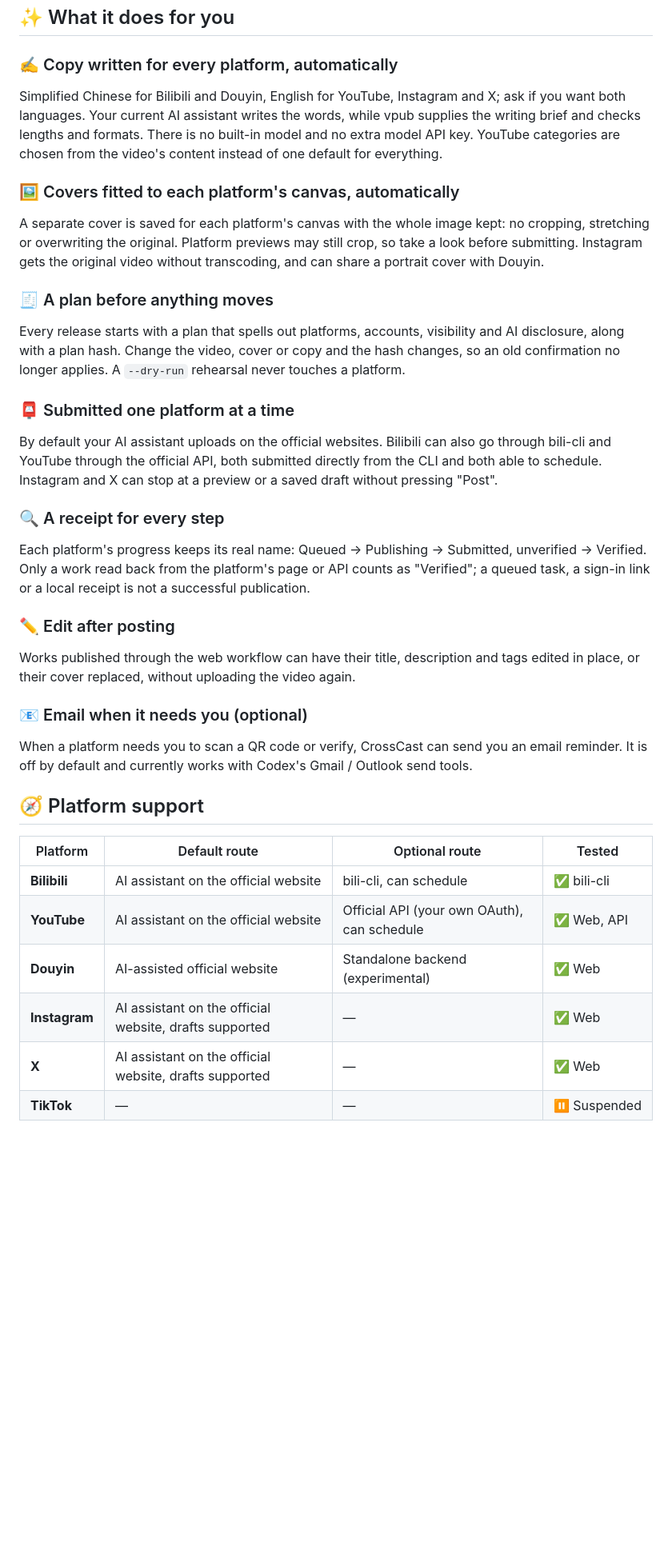
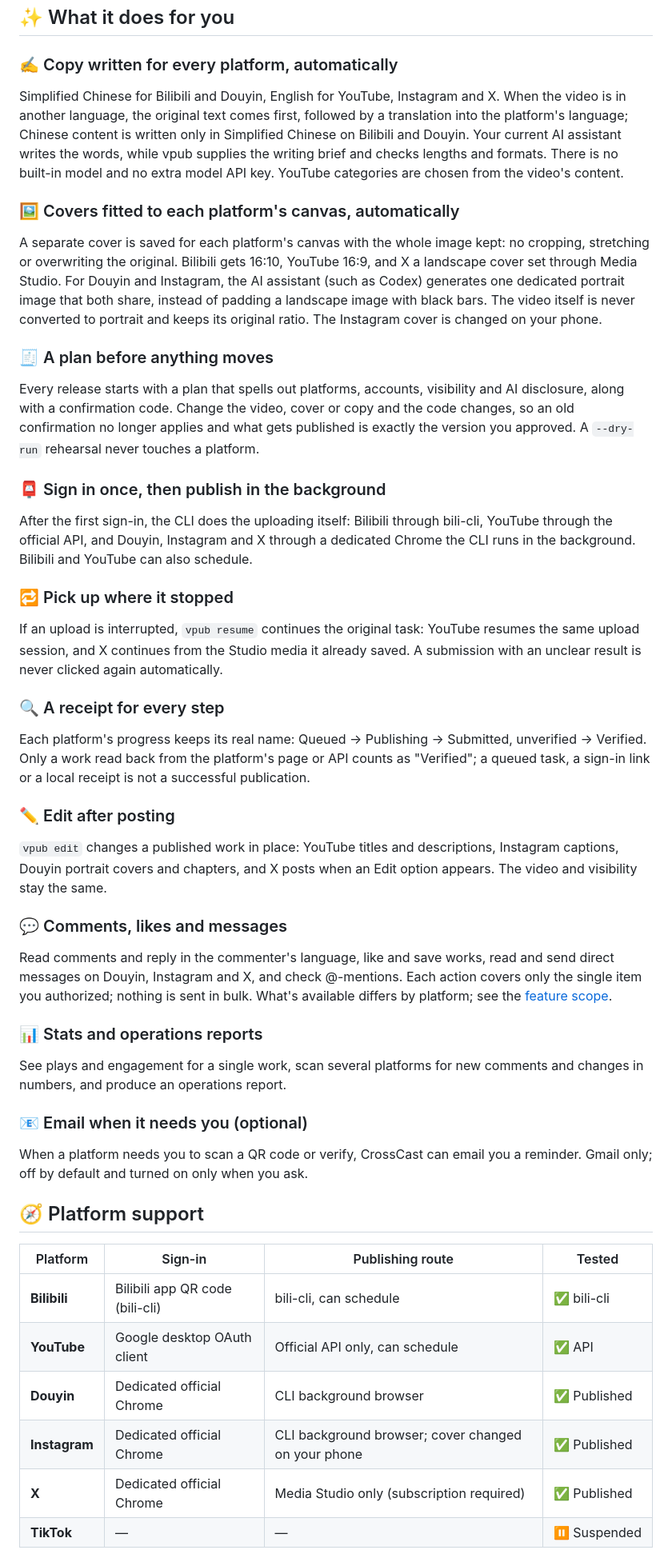
Before and after one commit to whitecarp/publishops-crosscast, a Markdown page: README_EN.md, the part around one of its changes. Shown at 80% size. Rendered like a GitHub page; blank space fills up the shorter version.

```diff
--- a/README_EN.md
+++ b/README_EN.md
@@ -78,19 +84,23 @@ Requires Python 3.10–3.12. Neither command signs in or publishes. See [Install
 
 ### ✍️ Copy written for every platform, automatically
 
-Simplified Chinese for Bilibili and Douyin, English for YouTube, Instagram and X; ask if you want both languages. Your current AI assistant writes the words, while vpub supplies the writing brief and checks lengths and formats. There is no built-in model and no extra model API key. YouTube categories are chosen from the video's content instead of one default for everything.
+Simplified Chinese for Bilibili and Douyin, English for YouTube, Instagram and X. When the video is in another language, the original text comes first, followed by a translation into the platform's language; Chinese content is written only in Simplified Chinese on Bilibili and Douyin. Your current AI assistant writes the words, while vpub supplies the writing brief and checks lengths and formats. There is no built-in model and no extra model API key. YouTube categories are chosen from the video's content.
 
 ### 🖼️ Covers fitted to each platform's canvas, automatically
 
-A separate cover is saved for each platform's canvas with the whole image kept: no cropping, stretching or overwriting the original. Platform previews may still crop, so take a look before submitting. Instagram gets the original video without transcoding, and can share a portrait cover with Douyin.
+A separate cover is saved for each platform's canvas with the whole image kept: no cropping, stretching or overwriting the original. Bilibili gets 16:10, YouTube 16:9, and X a landscape cover set through Media Studio. For Douyin and Instagram, the AI assistant (such as Codex) generates one dedicated portrait image that both share, instead of padding a landscape image with black bars. The video itself is never converted to portrait and keeps its original ratio. The Instagram cover is changed on your phone.
 
 ### 🧾 A plan before anything moves
 
-Every release starts with a plan that spells out platforms, accounts, visibility and AI disclosure, along with a plan hash. Change the video, cover or copy and the hash changes, so an old confirmation no longer applies. A `--dry-run` rehearsal never touches a platform.
+Every release starts with a plan that spells out platforms, accounts, visibility and AI disclosure, along with a confirmation code. Change the video, cover or copy and the code changes, so an old confirmation no longer applies and what gets published is exactly the version you approved. A `--dry-run` rehearsal never touches a platform.
 
-### 📮 Submitted one platform at a time
+### 📮 Sign in once, then publish in the background
 
-By default your AI assistant uploads on the official websites. Bilibili can also go through bili-cli and YouTube through the official API, both submitted directly from the CLI and both able to schedule. Instagram and X can stop at a preview or a saved draft without pressing "Post".
+After the first sign-in, the CLI does the uploading itself: Bilibili through bili-cli, YouTube through the official API, and Douyin, Instagram and X through a dedicated Chrome the CLI runs in the background. Bilibili and YouTube can also schedule.
+
+### 🔁 Pick up where it stopped
+
+If an upload is interrupted, `vpub resume` continues the original task: YouTube resumes the same upload session, and X continues from the Studio media it already saved. A submission with an unclear result is never clicked again automatically.
 
 ### 🔍 A receipt for every step
 
@@ -98,20 +108,28 @@ Each platform's progress keeps its real name: Queued → Publishing → Submitte
 
 ### ✏️ Edit after posting
 
-Works published through the web workflow can have their title, description and tags edited in place, or their cover replaced, without uploading the video again.
+`vpub edit` changes a published work in place: YouTube titles and descriptions, Instagram captions, Douyin portrait covers and chapters, and X posts when an Edit option appears. The video and visibility stay the same.
+
+### 💬 Comments, likes and messages
+
+Read comments and reply in the commenter's language, like and save works, read and send direct messages on Douyin, Instagram and X, and check @-mentions. Each action covers only the single item you authorized; nothing is sent in bulk. What's available differs by platform; see the [feature scope](docs/FEATURES_EN.md).
+
+### 📊 Stats and operations reports
+
+See plays and engagement for a single work, scan several platforms for new comments and changes in numbers, and produce an operations report.
 
 ### 📧 Email when it needs you (optional)
 
-When a platform needs you to scan a QR code or verify, CrossCast can send you an email reminder. It is off by default and currently works with Codex's Gmail / Outlook send tools.
+When a platform needs you to scan a QR code or verify, CrossCast can email you a reminder. Gmail only; off by default and turned on only when you ask.
 
 ## 🧭 Platform support
 
-| Platform | Default route | Optional route | Tested |
+| Platform | Sign-in | Publishing route | Tested |
 | --- | --- | --- | --- |
-| **Bilibili** | AI assistant on the official website | bili-cli, can schedule | ✅&nbsp;bili-cli |
-| **YouTube** | AI assistant on the official website | Official API (your own OAuth), can schedule | ✅&nbsp;Web,&nbsp;API |
-| **Douyin** | AI-assisted official website | Standalone backend (experimental) | ✅&nbsp;Web |
-| **Instagram** | AI assistant on the official website, drafts supported | — | ✅&nbsp;Web |
-| **X** | AI assistant on the official website, drafts supported | — | ✅&nbsp;Web |
+| **Bilibili** | Bilibili app QR code (bili-cli) | bili-cli, can schedule | ✅&nbsp;bili-cli |
+| **YouTube** | Google desktop OAuth client | Official API only, can schedule | ✅&nbsp;API |
+| **Douyin** | Dedicated official Chrome | CLI background browser | ✅&nbsp;Published |
+| **Instagram** | Dedicated official Chrome | CLI background browser; cover changed on your phone | ✅&nbsp;Published |
+| **X** | Dedicated official Chrome | Media Studio only (subscription required) | ✅&nbsp;Published |
 | **TikTok** | — | — | ⏸️&nbsp;Suspended |
 
```
Also changed, not shown: other parts of README_EN.md (+80 -66 lines), README_ZH_TW.md (+105 -79 lines).
